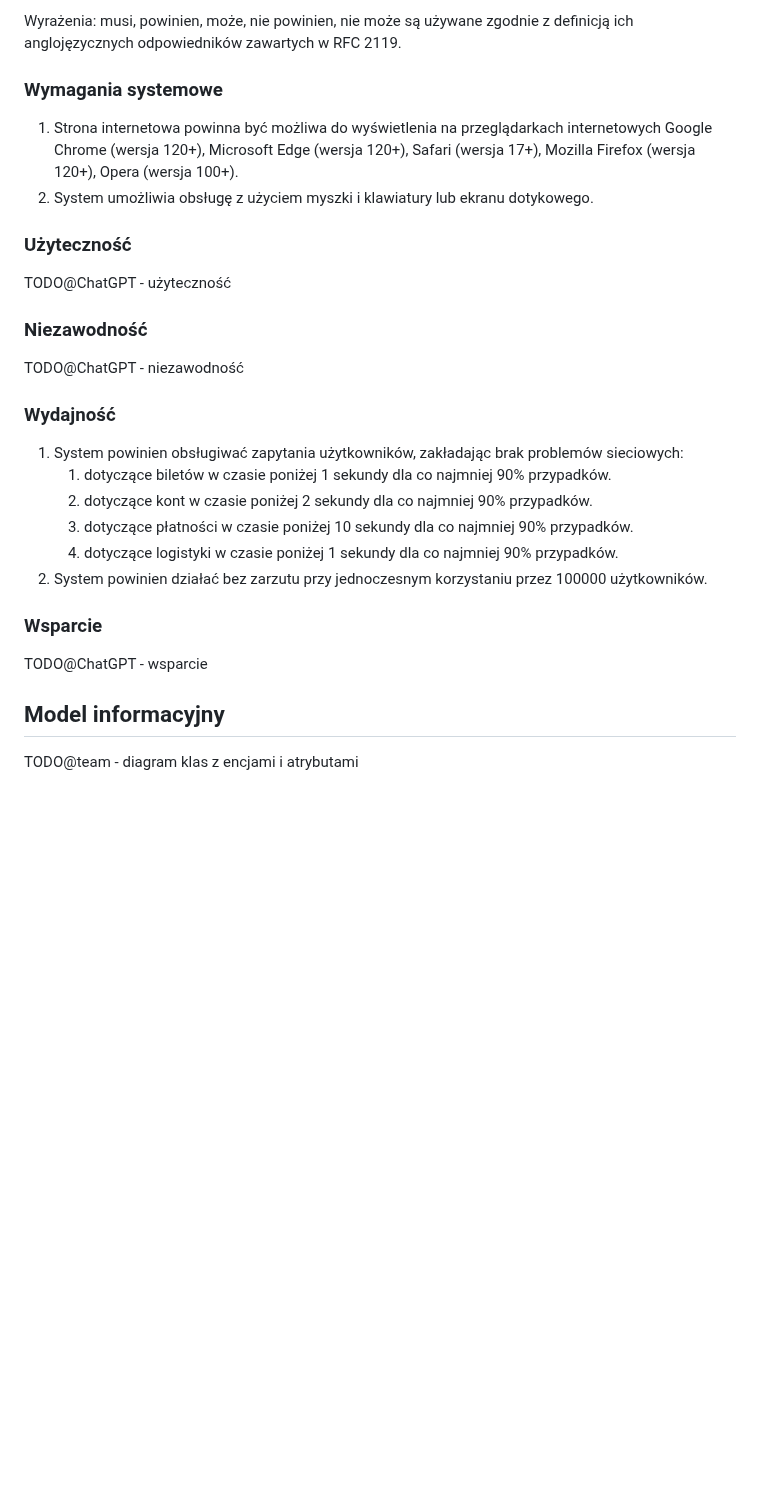
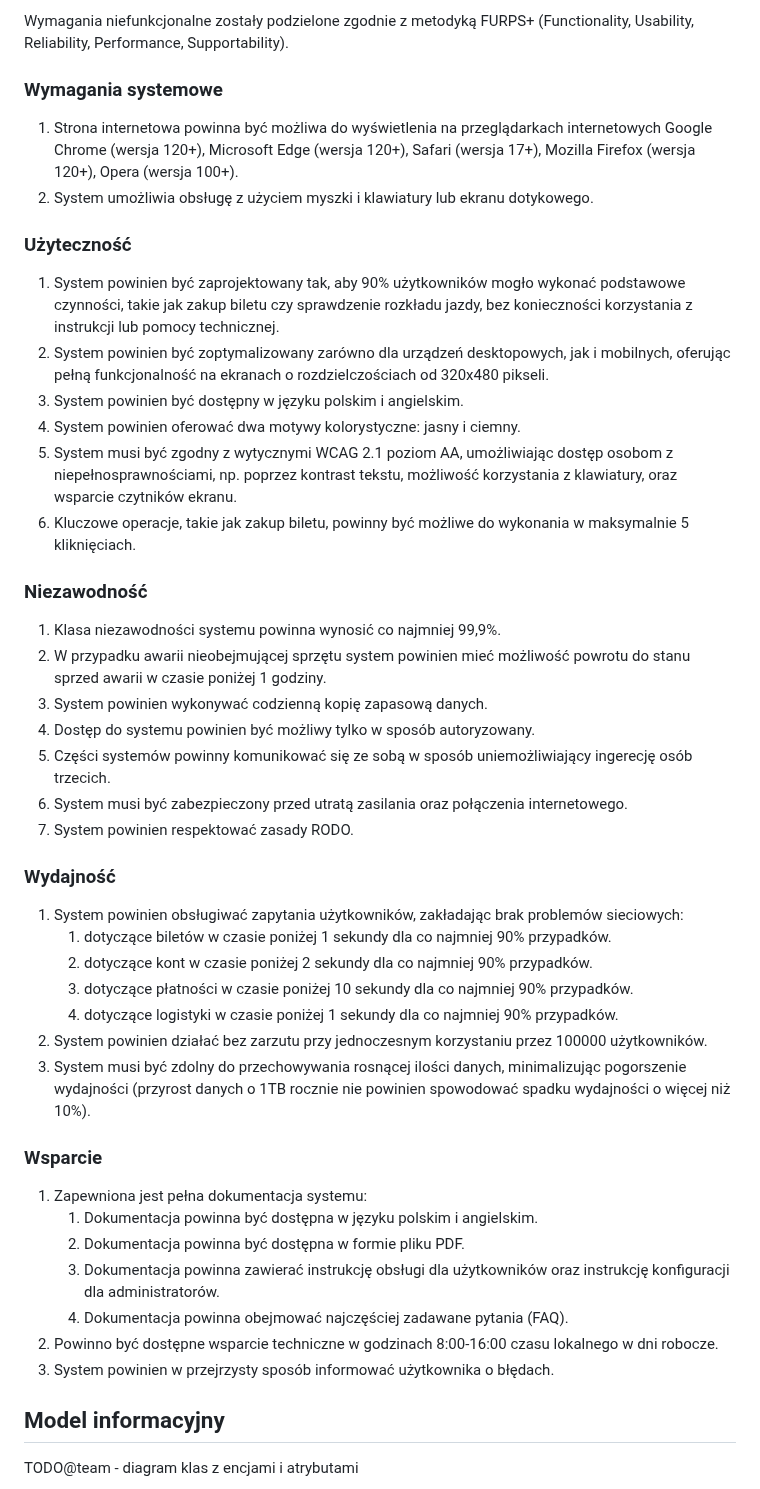
Before and after one commit to PWR-ACS-SE-24/SoftwareSystemDesign, a Markdown page: documentation/course/E1.md, the part around one of its changes. GitHub-like rendering; blank space fills up the shorter version.

Commit message:
Write down nonfunctional requirements

```diff
--- a/documentation/course/E1.md
+++ b/documentation/course/E1.md
@@ -103,5 +103,5 @@ TODO@mlodybercik - historyjki użytkownika
 
-Wyrażenia: musi, powinien, może, nie powinien, nie może są używane zgodnie z definicją ich anglojęzycznych odpowiedników zawartych w RFC 2119.
+Wymagania niefunkcjonalne zostały podzielone zgodnie z metodyką FURPS+ (Functionality, Usability, Reliability, Performance, Supportability).
 
 ### Wymagania systemowe
 
@@ -110,11 +110,23 @@ Wyrażenia: musi, powinien, może, nie powinien, nie może są używane zgodnie
 
 ### Użyteczność
 
-TODO@ChatGPT - użyteczność
+1. System powinien być zaprojektowany tak, aby 90% użytkowników mogło wykonać podstawowe czynności, takie jak zakup biletu czy sprawdzenie rozkładu jazdy, bez konieczności korzystania z instrukcji lub pomocy technicznej.
+2. System powinien być zoptymalizowany zarówno dla urządzeń desktopowych, jak i mobilnych, oferując pełną funkcjonalność na ekranach o rozdzielczościach od 320x480 pikseli.
+3. System powinien być dostępny w języku polskim i angielskim.
+4. System powinien oferować dwa motywy kolorystyczne: jasny i ciemny.
+5. System musi być zgodny z wytycznymi WCAG 2.1 poziom AA, umożliwiając dostęp osobom z niepełnosprawnościami, np. poprzez kontrast tekstu, możliwość korzystania z klawiatury, oraz wsparcie czytników ekranu.
+6. Kluczowe operacje, takie jak zakup biletu, powinny być możliwe do wykonania w maksymalnie 5 kliknięciach.
+
 
 ### Niezawodność
 
-TODO@ChatGPT - niezawodność
+1. Klasa niezawodności systemu powinna wynosić co najmniej 99,9%.
+2. W przypadku awarii nieobejmującej sprzętu system powinien mieć możliwość powrotu do stanu sprzed awarii w czasie poniżej 1 godziny.
+3. System powinien wykonywać codzienną kopię zapasową danych.
+4. Dostęp do systemu powinien być możliwy tylko w sposób autoryzowany.
+5. Części systemów powinny komunikować się ze sobą w sposób uniemożliwiający ingerecję osób trzecich.
+6. System musi być zabezpieczony przed utratą zasilania oraz połączenia internetowego.
+7. System powinien respektować zasady RODO.
 
 ### Wydajność
 
@@ -124,10 +136,17 @@ TODO@ChatGPT - niezawodność
     3. dotyczące płatności w czasie poniżej 10 sekundy dla co najmniej 90% przypadków.
     4. dotyczące logistyki w czasie poniżej 1 sekundy dla co najmniej 90% przypadków.
 2. System powinien działać bez zarzutu przy jednoczesnym korzystaniu przez 100000 użytkowników.
+3. System musi być zdolny do przechowywania rosnącej ilości danych, minimalizując pogorszenie wydajności (przyrost danych o 1TB rocznie nie powinien spowodować spadku wydajności o więcej niż 10%).
 
 ### Wsparcie
 
-TODO@ChatGPT - wsparcie
+1. Zapewniona jest pełna dokumentacja systemu:
+    1. Dokumentacja powinna być dostępna w języku polskim i angielskim.
+    2. Dokumentacja powinna być dostępna w formie pliku PDF.
+    3. Dokumentacja powinna zawierać instrukcję obsługi dla użytkowników oraz instrukcję konfiguracji dla administratorów.
+    4. Dokumentacja powinna obejmować najczęściej zadawane pytania (FAQ).
+2. Powinno być dostępne wsparcie techniczne w godzinach 8:00-16:00 czasu lokalnego w dni robocze.
+3. System powinien w przejrzysty sposób informować użytkownika o błędach.
 
 ## Model informacyjny
 
```
Also changed, not shown: other parts of documentation/course/E1.md (+1 -1 lines).
